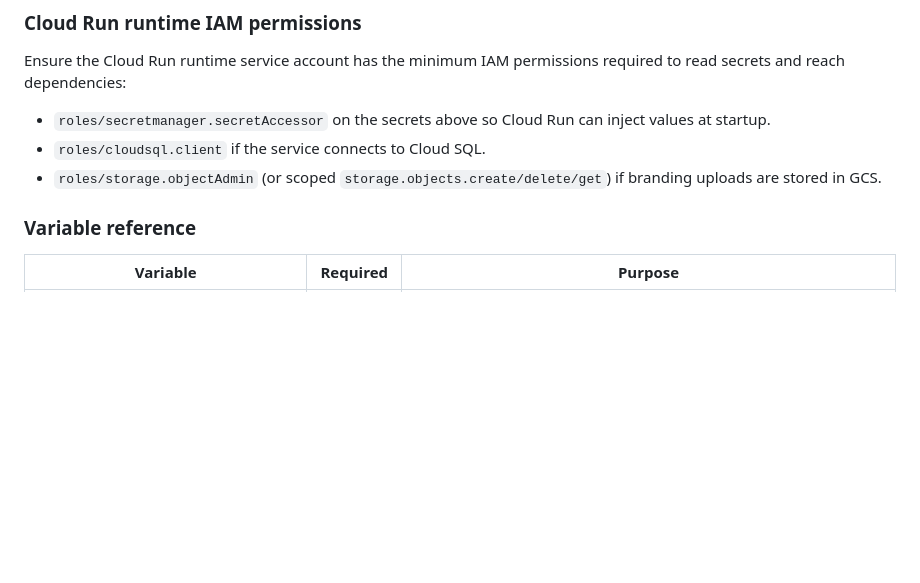
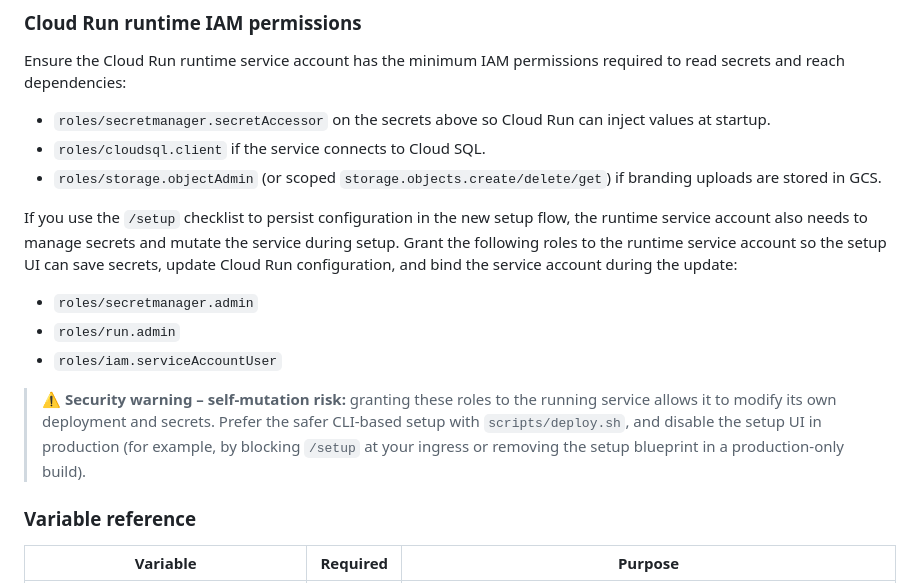
Before and after one commit to kdnye/QUOTES, a Markdown page: DEPLOYMENT.md, the part around the change. Rendered like a GitHub page; blank space fills up the shorter version.

```diff
--- a/DEPLOYMENT.md
+++ b/DEPLOYMENT.md
@@ -176,6 +176,22 @@ required to read secrets and reach dependencies:
 - `roles/cloudsql.client` if the service connects to Cloud SQL.
 - `roles/storage.objectAdmin` (or scoped `storage.objects.create/delete/get`)
   if branding uploads are stored in GCS.
+
+If you use the `/setup` checklist to persist configuration in the new setup
+flow, the runtime service account also needs to manage secrets and mutate the
+service during setup. Grant the following roles to the runtime service account
+so the setup UI can save secrets, update Cloud Run configuration, and bind the
+service account during the update:
+
+- `roles/secretmanager.admin`
+- `roles/run.admin`
+- `roles/iam.serviceAccountUser`
+
+> ⚠️ **Security warning – self-mutation risk:** granting these roles to the
+> running service allows it to modify its own deployment and secrets. Prefer
+> the safer CLI-based setup with `scripts/deploy.sh`, and disable the setup UI
+> in production (for example, by blocking `/setup` at your ingress or removing
+> the setup blueprint in a production-only build).
 
 ### Variable reference
 
```
Also changed, not shown: README.md (+10 -0 lines).
